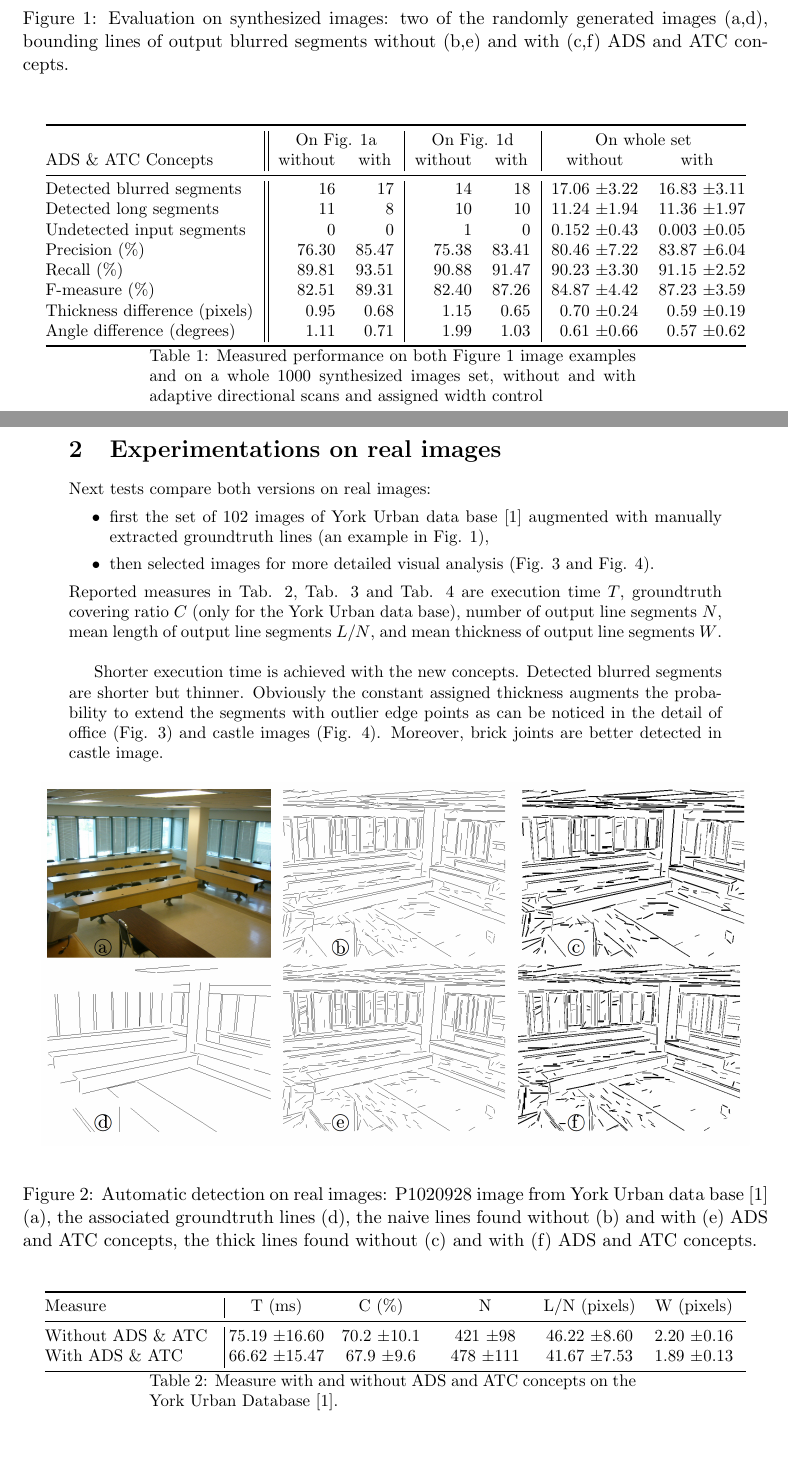
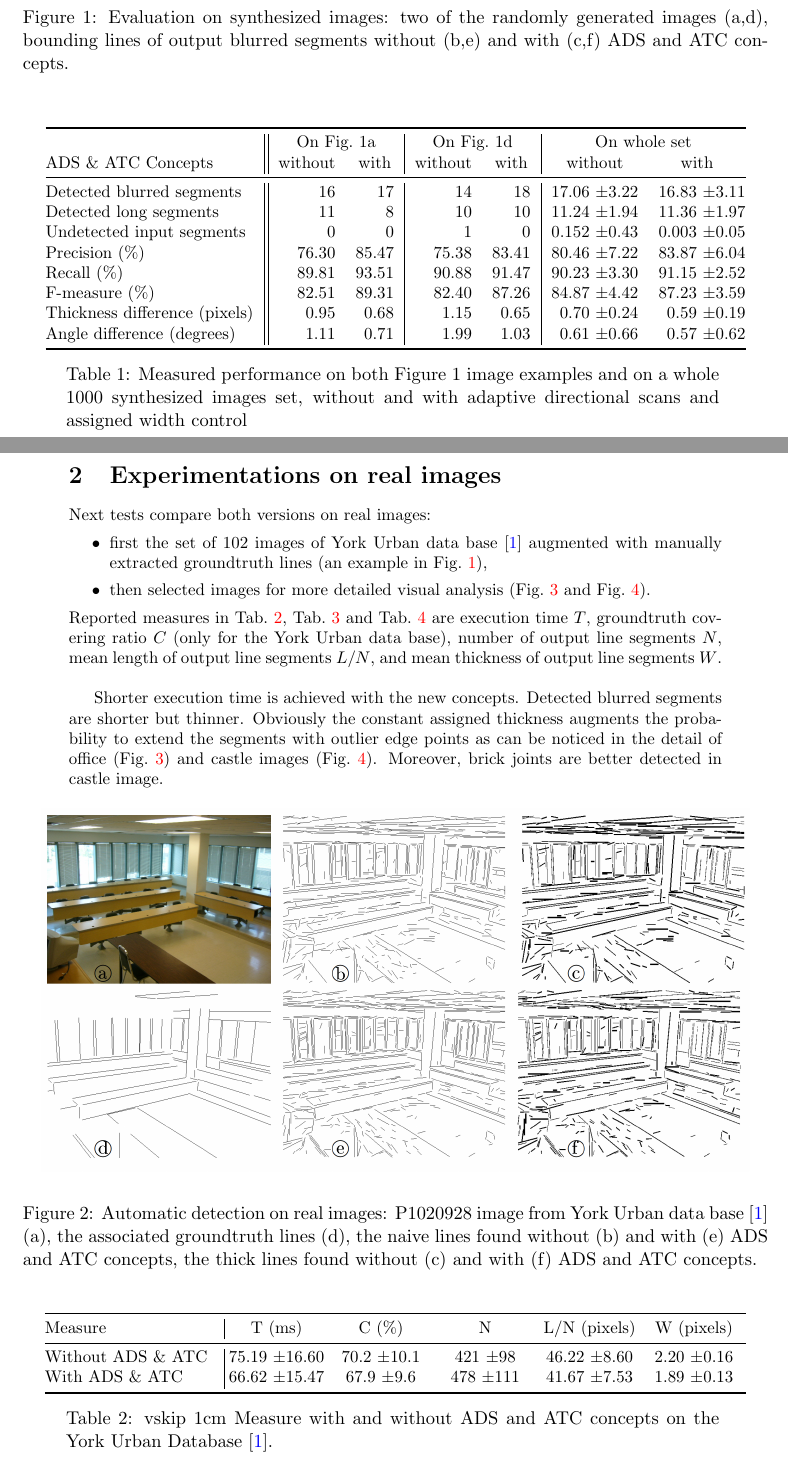
Before and after one commit to evenp/FBSD, a LaTeX document (ArxivPaper/ms.tex): two parts of pages 2 and 3 of 5, joined at a grey line, cut so that both start at the same text, the shorter picture padded with empty space. Compiled offline with pdfLaTeX.

Commit message:
space table

```diff
--- a/ArxivPaper/ms.tex
+++ b/ArxivPaper/ms.tex
@@ -12,6 +12,9 @@
 \usepackage{multirow}
 \usepackage{textcomp}
 \usepackage{siunitx}
+\usepackage[colorlinks=true,citecolor=blue]{hyperref}
+\usepackage[tableposition=below]{caption}
+\captionsetup[longtable]{skip=1em}
 
 
 \title{Complementary Experiments of the Thick Line Segment Detection Algorithm: Evaluation of ADS and ATC Concepts}
@@ -99,7 +102,7 @@ the given measures are:
 
 \begin{longtable}[]{@{}l||rr|rr|rr@{}}
 \toprule
-& \multicolumn{2}{c|}{On Fig. 1a} & \multicolumn{2}{c|}{On Fig. 1d}
+& \multicolumn{2}{c|}{On Fig.~1a} & \multicolumn{2}{c|}{On Fig.~1d}
 & \multicolumn{2}{c}{On whole set} \tabularnewline
 ADS \& ATC Concepts & \multicolumn{1}{c}{without} & \multicolumn{1}{c|}{with}
 & \multicolumn{1}{c}{without} & \multicolumn{1}{c|}{with}
@@ -150,12 +153,12 @@ Next tests compare both versions on real images:
 \begin{itemize}
 \item first the set of 102 images of York Urban data base \cite{Denis08}
 augmented with manually extracted groundtruth lines (an example in
-Fig. \ref{fig:synth}),
+Fig.~\ref{fig:synth}),
 \item then selected images for more detailed visual analysis
-(Fig. \ref{fig:office} and Fig. \ref{fig:castle}).
+(Fig.~\ref{fig:office} and Fig.~\ref{fig:castle}).
 \end{itemize}
-Reported measures in Tab. \ref{tab:york}, Tab. \ref{tab:office} and
-Tab. \ref{tab:castle}
+Reported measures in Tab.~\ref{tab:york}, Tab.~\ref{tab:office} and
+Tab.~\ref{tab:castle}
 are execution time $T$, groundtruth covering
 ratio $C$ (only for the York Urban data base), number of output line
 segments $N$, mean length of output line segments $L/N$, and mean
@@ -165,7 +168,7 @@ Shorter execution time is achieved with the new concepts.
 Detected blurred segments are shorter but thinner.
 Obviously the constant assigned thickness augments the probability to extend
 the segments with outlier edge points as can be noticed in the detail of
-office (Fig. \ref{fig:office}) and castle images (Fig. \ref{fig:castle}).
+office (Fig.~\ref{fig:office}) and castle images (Fig.~\ref{fig:castle}).
 Moreover, brick joints are better detected in castle image.
 
 \begin{figure}[h]
@@ -226,7 +229,7 @@ With ADS \& ATC\strut
 1.89 \textpm 0.13\strut
 \end{minipage}\tabularnewline
 \bottomrule
-\caption{Measure with and without ADS and ATC concepts on the
+\caption{vskip 1cm Measure with and without ADS and ATC concepts on the
 York Urban Database \cite{Denis08}.}
 \label{tab:york}
 \end{longtable}
```
